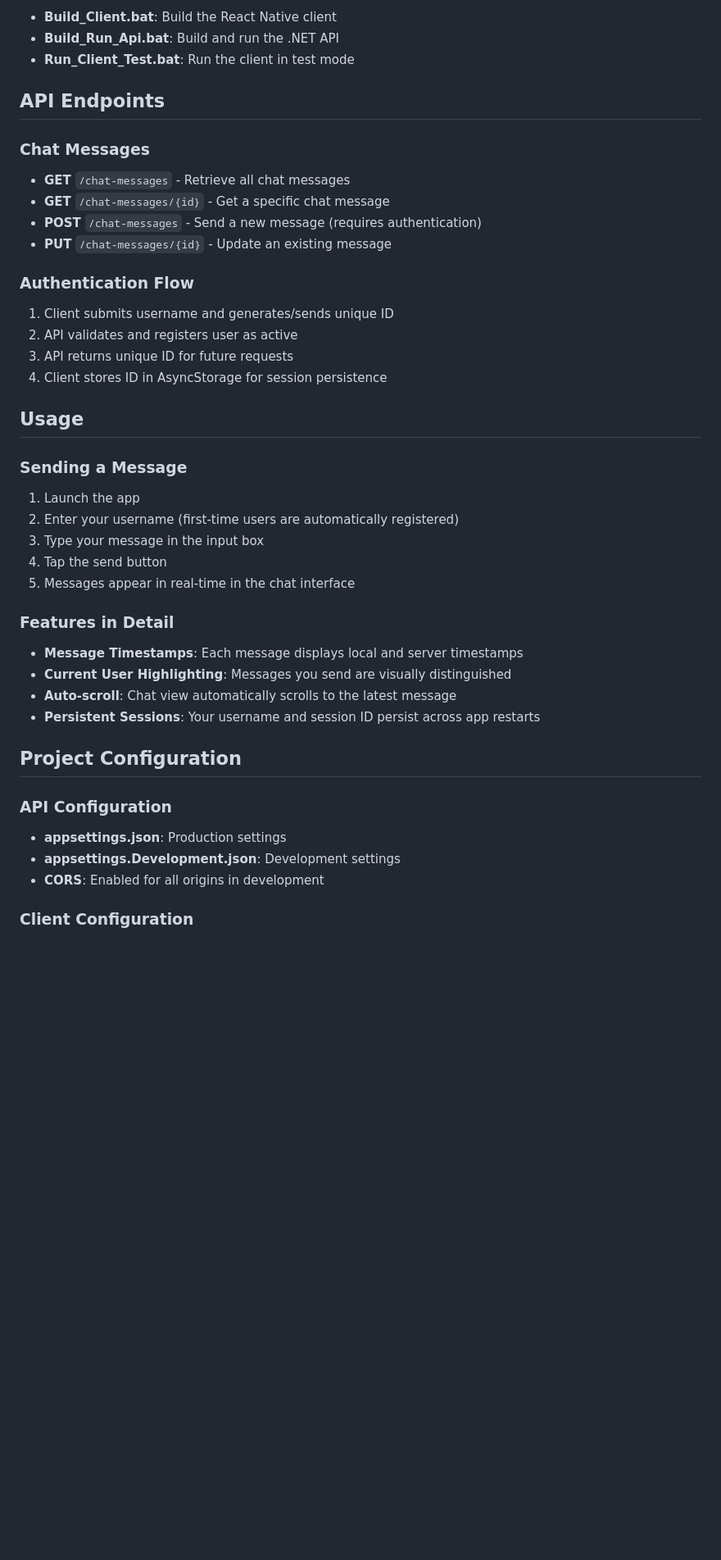
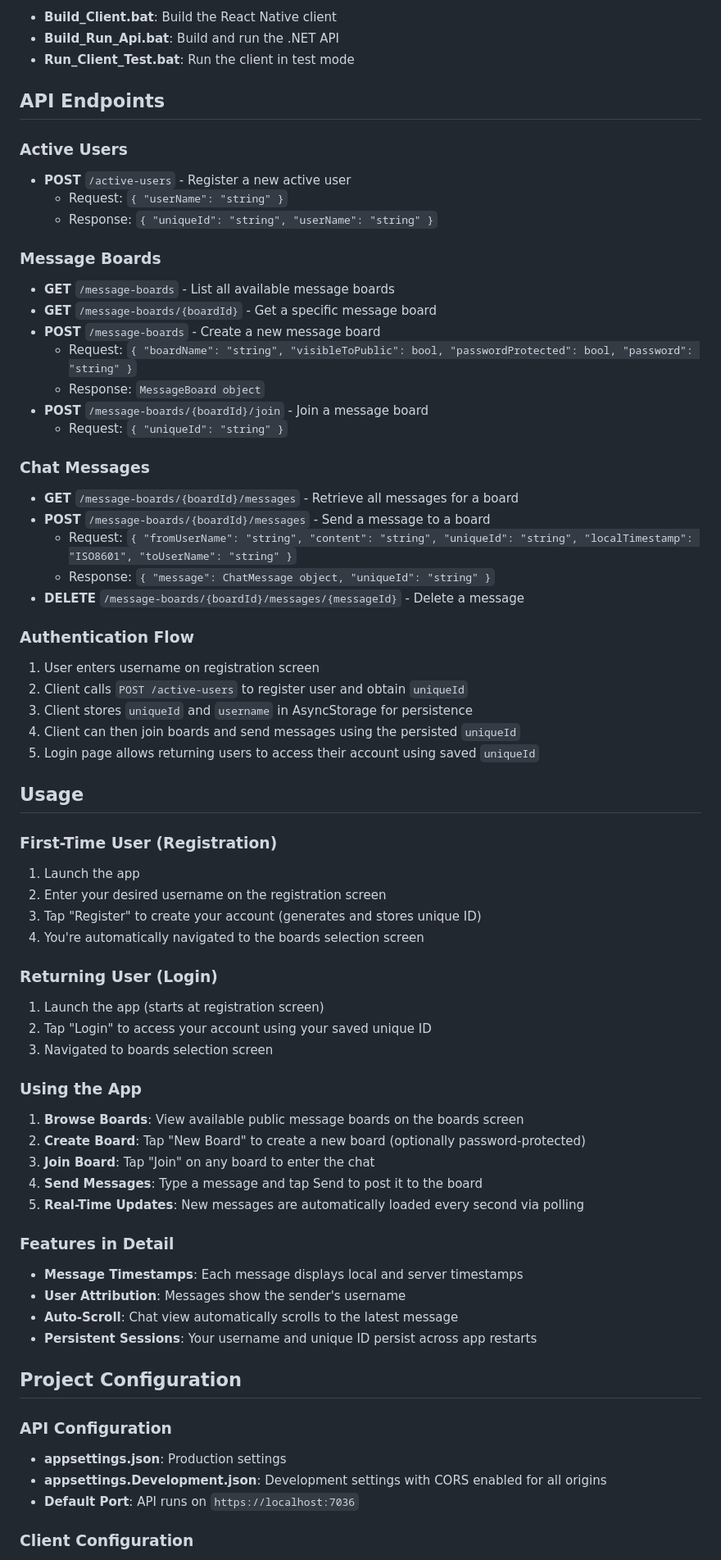
Before and after one commit to typh15/MessageApplication, a Markdown page: README.md, the part around one of its changes. Shown at 82% size. GitHub-like rendering; blank space fills up the shorter version.

```diff
--- a/README.md
+++ b/README.md
@@ -103,38 +112,65 @@ Convenient batch files are included for quick builds:
 
 ## API Endpoints
 
+### Active Users
+- **POST** `/active-users` - Register a new active user
+  - Request: `{ "userName": "string" }`
+  - Response: `{ "uniqueId": "string", "userName": "string" }`
+
+### Message Boards
+- **GET** `/message-boards` - List all available message boards
+- **GET** `/message-boards/{boardId}` - Get a specific message board
+- **POST** `/message-boards` - Create a new message board
+  - Request: `{ "boardName": "string", "visibleToPublic": bool, "passwordProtected": bool, "password": "string" }`
+  - Response: `MessageBoard object`
+- **POST** `/message-boards/{boardId}/join` - Join a message board
+  - Request: `{ "uniqueId": "string" }`
+
 ### Chat Messages
-- **GET** `/chat-messages` - Retrieve all chat messages
-- **GET** `/chat-messages/{id}` - Get a specific chat message
-- **POST** `/chat-messages` - Send a new message (requires authentication)
-- **PUT** `/chat-messages/{id}` - Update an existing message
+- **GET** `/message-boards/{boardId}/messages` - Retrieve all messages for a board
+- **POST** `/message-boards/{boardId}/messages` - Send a message to a board
+  - Request: `{ "fromUserName": "string", "content": "string", "uniqueId": "string", "localTimestamp": "ISO8601", "toUserName": "string" }`
+  - Response: `{ "message": ChatMessage object, "uniqueId": "string" }`
+- **DELETE** `/message-boards/{boardId}/messages/{messageId}` - Delete a message
 
 ### Authentication Flow
-1. Client submits username and generates/sends unique ID
-2. API validates and registers user as active
-3. API returns unique ID for future requests
-4. Client stores ID in AsyncStorage for session persistence
+1. User enters username on registration screen
+2. Client calls `POST /active-users` to register user and obtain `uniqueId`
+3. Client stores `uniqueId` and `username` in AsyncStorage for persistence
+4. Client can then join boards and send messages using the persisted `uniqueId`
+5. Login page allows returning users to access their account using saved `uniqueId`
 
 ## Usage
 
-### Sending a Message
+### First-Time User (Registration)
 1. Launch the app
-2. Enter your username (first-time users are automatically registered)
-3. Type your message in the input box
-4. Tap the send button
-5. Messages appear in real-time in the chat interface
+2. Enter your desired username on the registration screen
+3. Tap "Register" to create your account (generates and stores unique ID)
+4. You're automatically navigated to the boards selection screen
+
+### Returning User (Login)
+1. Launch the app (starts at registration screen)
+2. Tap "Login" to access your account using your saved unique ID
+3. Navigated to boards selection screen
+
+### Using the App
+1. **Browse Boards**: View available public message boards on the boards screen
+2. **Create Board**: Tap "New Board" to create a new board (optionally password-protected)
+3. **Join Board**: Tap "Join" on any board to enter the chat
+4. **Send Messages**: Type a message and tap Send to post it to the board
+5. **Real-Time Updates**: New messages are automatically loaded every second via polling
 
 ### Features in Detail
 - **Message Timestamps**: Each message displays local and server timestamps
-- **Current User Highlighting**: Messages you send are visually distinguished
-- **Auto-scroll**: Chat view automatically scrolls to the latest message
-- **Persistent Sessions**: Your username and session ID persist across app restarts
+- **User Attribution**: Messages show the sender's username
+- **Auto-Scroll**: Chat view automatically scrolls to the latest message
+- **Persistent Sessions**: Your username and unique ID persist across app restarts
 
 ## Project Configuration
 
 ### API Configuration
 - **appsettings.json**: Production settings
-- **appsettings.Development.json**: Development settings
-- **CORS**: Enabled for all origins in development
+- **appsettings.Development.json**: Development settings with CORS enabled for all origins
+- **Default Port**: API runs on `https://localhost:7036`
 
 ### Client Configuration
```
Also changed, not shown: other parts of README.md (+61 -27 lines).
